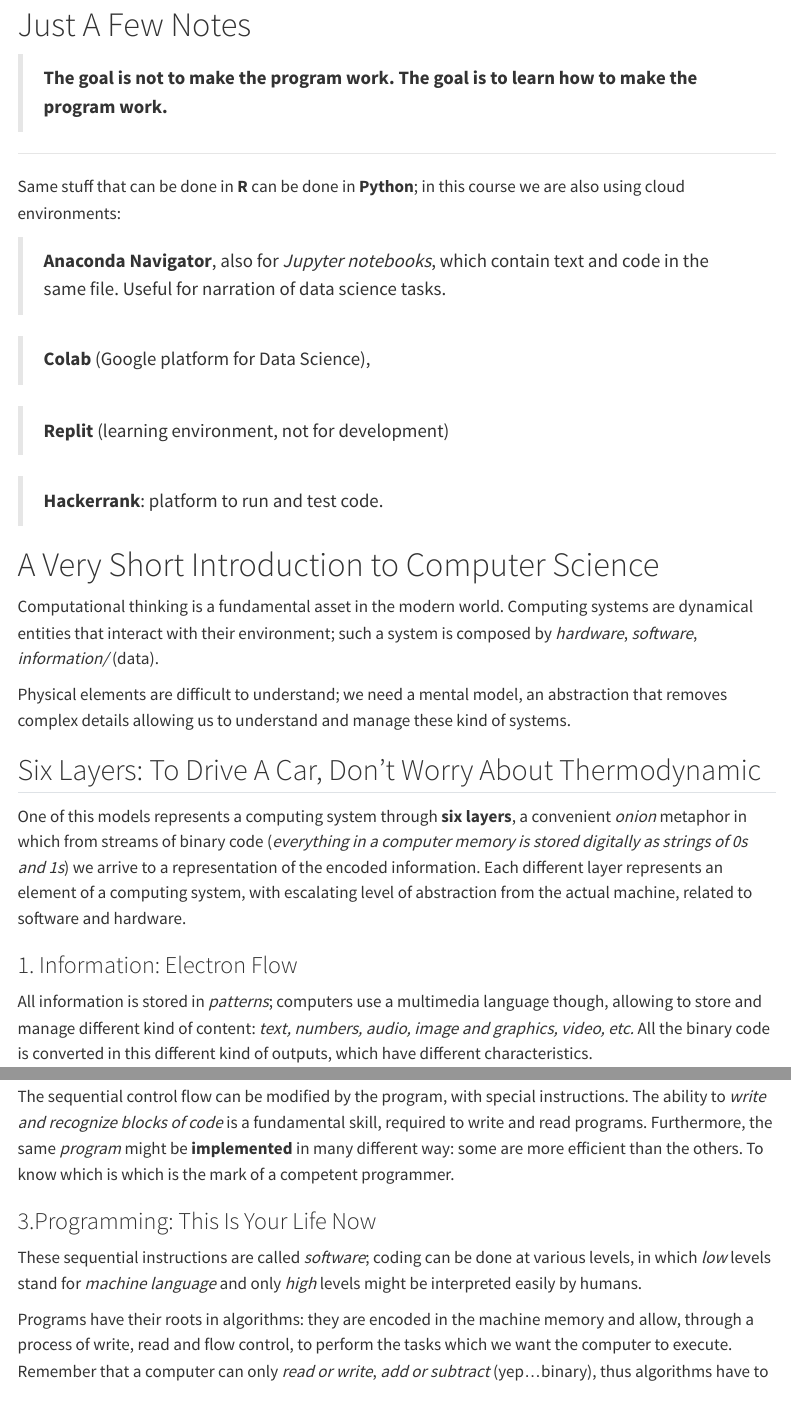
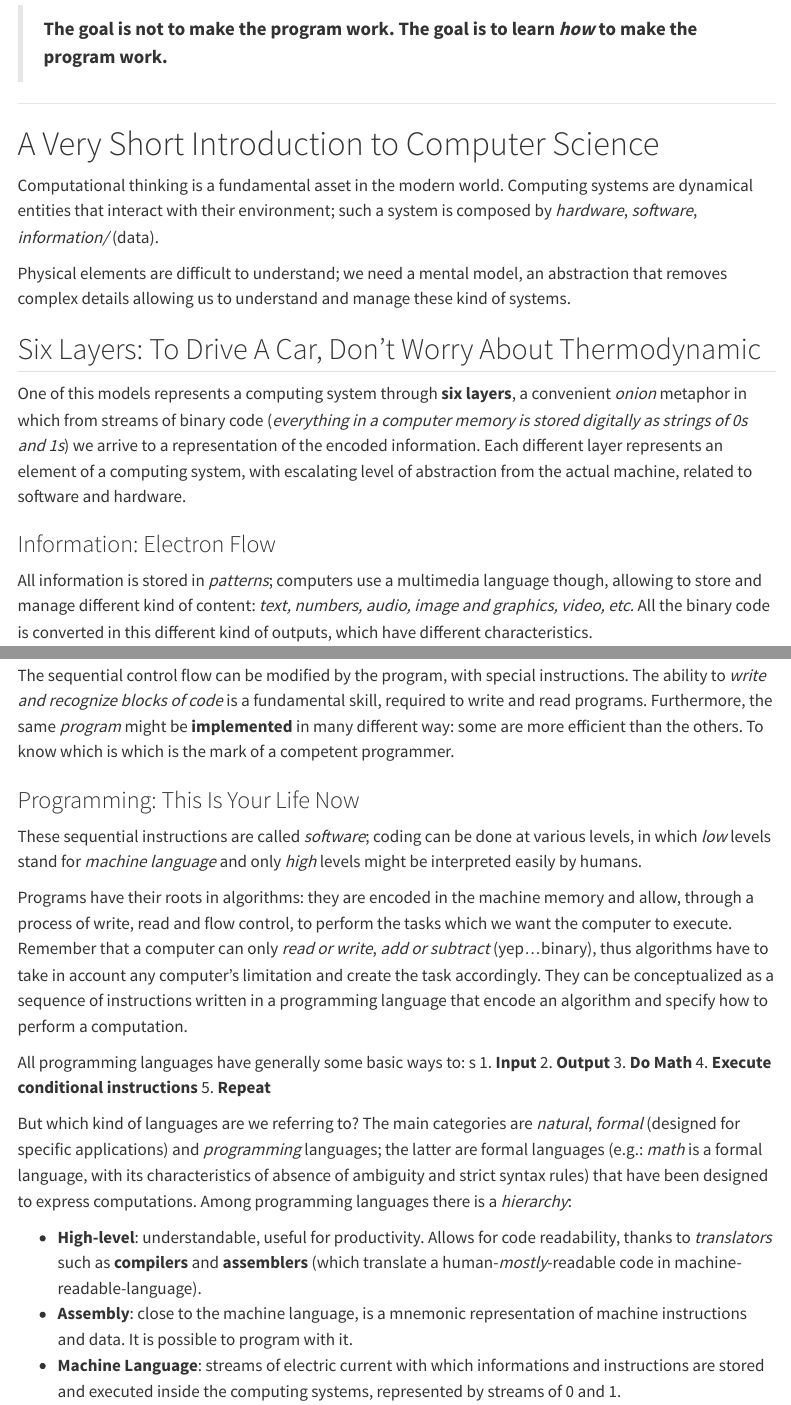
Before and after one commit to solar-san/CPDM-Notes, a Quarto document (docs/CPDM-Notes.qmd): the page in a window 1100 px wide, from 190 px down before the commit and from 180 px down after it, and a second part further down, joined at a grey line. Rendered offline with R 4.5, knitr and Pandoc in place of Quarto, with nearby package versions; menus at the side of the page are left out; long lines of code are wrapped.

Commit message:
fixed introduction

```diff
--- a/docs/CPDM-Notes.qmd
+++ b/docs/CPDM-Notes.qmd
@@ -27,22 +27,9 @@
 
 ![](figures/CPDM-Notes_header.png)
 
-# Just A Few Notes
-
-> **The goal is not to make the program work. The goal is to learn how to make the program work.**
+> **The goal is not to make the program work. The goal is to learn _how_ to make the program work.**
 
 ---
-
-Same stuff that can be done in **R** can be done in **Python**; in this course we are also using cloud environments:
-
-> **Anaconda Navigator**, also for *Jupyter notebooks*, which contain text and code in the same file.
-Useful for narration of data science tasks.
-
-> **Colab** (Google platform for Data Science),
-
-> **Replit** (learning environment, not for development)
-
-> **Hackerrank**: platform to run and test code.
 
 # A Very Short Introduction to Computer Science
 
@@ -56,7 +43,7 @@
 One of this models represents a computing system through **six layers**, a convenient *onion* metaphor in which from streams of binary code (*everything in a computer memory is stored digitally as strings of 0s and 1s*) we arrive to a representation of the encoded information.
 Each different layer represents an element of a computing system, with escalating level of abstraction from the actual machine, related to software and hardware.
 
-### 1. Information: Electron Flow
+### Information: Electron Flow
 
 All information is stored in *patterns*; computers use a multimedia language though, allowing to store and manage different kind of content: *text, numbers, audio, image and graphics, video, etc.*
 All the binary code is converted in this different kind of outputs, which have different characteristics.
@@ -151,7 +138,7 @@
 The ability to *write and recognize blocks of code* is a fundamental skill, required to write and read programs.
 Furthermore, the same *program* might be **implemented** in many different way: some are more efficient than the others. To know which is which is the mark of a competent programmer.
 
-### 3.Programming: This Is Your Life Now
+### Programming: This Is Your Life Now
 
 These sequential instructions are called *software*; coding can be done at various levels, in which *low* levels stand for *machine language* and only *high* levels might be interpreted easily by humans.
 
@@ -160,7 +147,7 @@
 They can be conceptualized as a sequence of instructions written in a programming language that encode an algorithm and specify how to perform a computation.
 
 All programming languages have generally some basic ways to:
-
+s
 1.  **Input**
 2.  **Output**
 3.  **Do Math**
```
Also changed, not shown: docs/CPDM-Notes.qmd (2 more changed lines), 2 other files.
